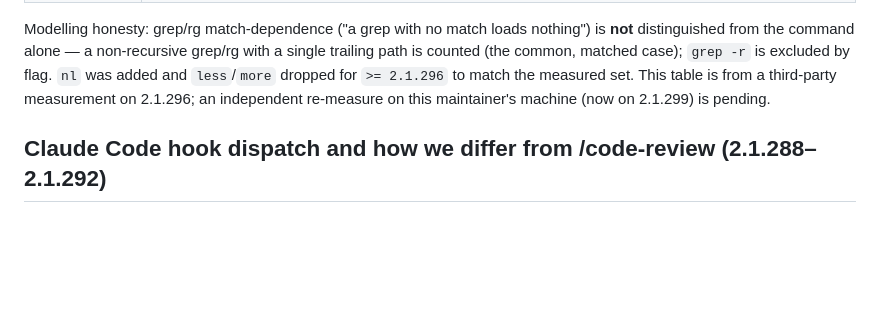
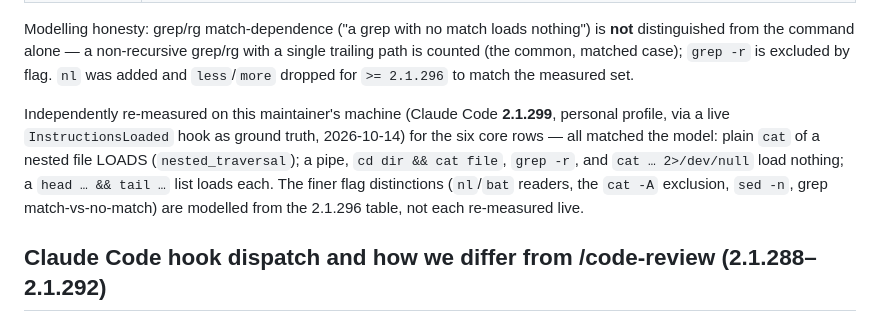
Before and after one commit to rulereceipt/rulereceipt, a Markdown page: KNOWN-GAPS.md, the part around the change. Drawn GitHub-style; blank space fills up the shorter version.

Commit message:
docs(known-gaps): confirm the Bash-read loading model live on 2.1.299
Six core rows re-measured on this machine (Claude Code 2.1.299, personal profile,
InstructionsLoaded ground-truth hook) all match the model. Flip the caveat from
pending to confirmed; note the finer flag rows remain modelled, not re-measured.

```diff
--- a/KNOWN-GAPS.md
+++ b/KNOWN-GAPS.md
@@ -316,8 +316,15 @@ Modelling honesty: grep/rg match-dependence ("a grep with no match loads nothing
 is **not** distinguished from the command alone — a non-recursive grep/rg with a
 single trailing path is counted (the common, matched case); `grep -r` is excluded
 by flag. `nl` was added and `less`/`more` dropped for `>= 2.1.296` to match the
-measured set. This table is from a third-party measurement on 2.1.296; an
-independent re-measure on this maintainer's machine (now on 2.1.299) is pending.
+measured set.
+
+Independently re-measured on this maintainer's machine (Claude Code **2.1.299**,
+personal profile, via a live `InstructionsLoaded` hook as ground truth, 2026-10-14)
+for the six core rows — all matched the model: plain `cat` of a nested file LOADS
+(`nested_traversal`); a pipe, `cd dir && cat file`, `grep -r`, and `cat … 2>/dev/null`
+load nothing; a `head … && tail …` list loads each. The finer flag distinctions
+(`nl`/`bat` readers, the `cat -A` exclusion, `sed -n`, grep match-vs-no-match) are
+modelled from the 2.1.296 table, not each re-measured live.
 
 ## Claude Code hook dispatch and how we differ from /code-review (2.1.288–2.1.292)
 
```
